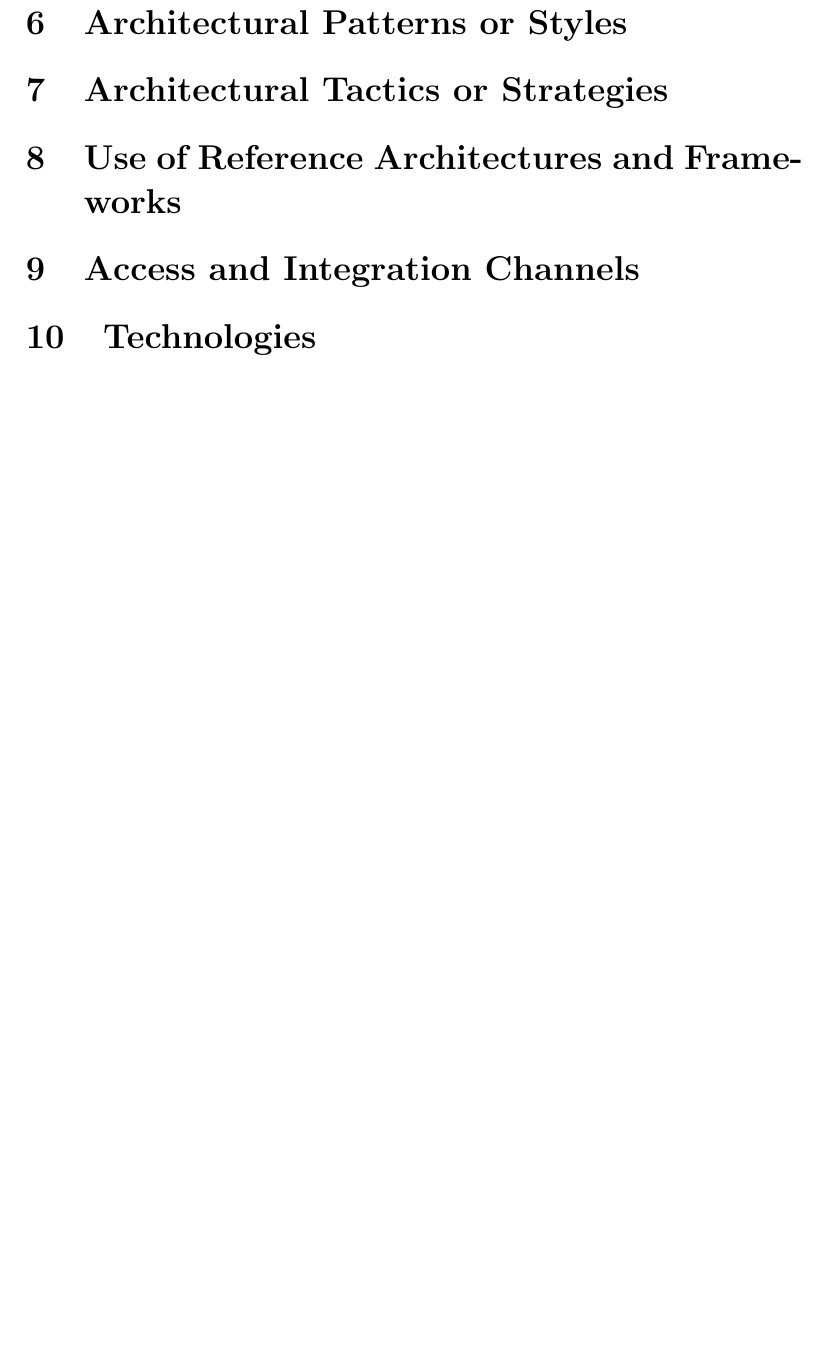
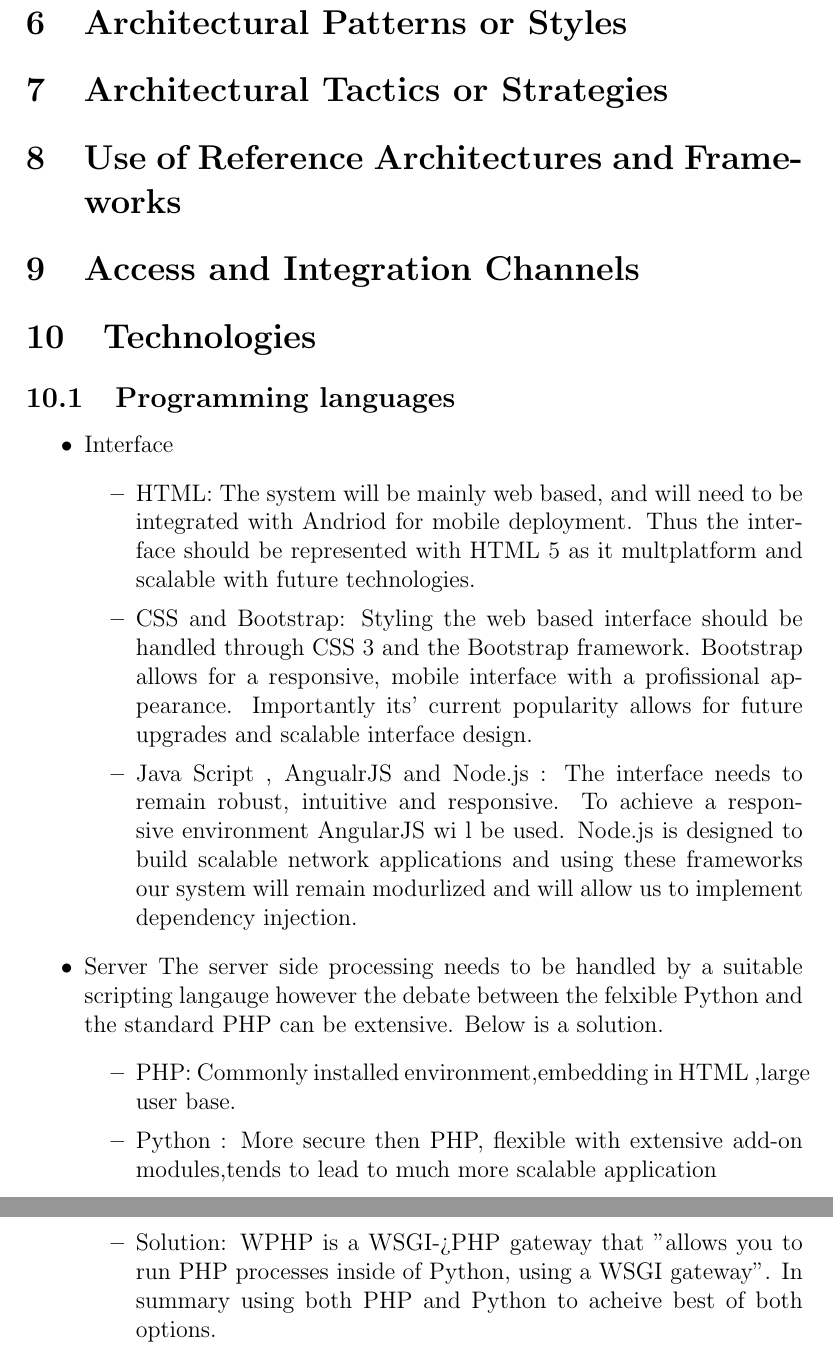
Before and after one commit to u13133064/COS-301-Team-Fox-Assignment-1, a LaTeX document (Software Requirements Specification and Technology Neutral Process Design/FINAL/Software.Requirements.Specification.and.Technology.Neutral.Process.Design.tex): part of page 47 of 48 before the commit and two parts of pages 47 and 48 of 49 after it, the two joined at a grey line, cut so that both start at the same text, the shorter picture padded with empty space. Compiled offline with pdfLaTeX.

Commit message:
Incomplete Technologies for architectural cosntriants
Added the programming languages fro interface and server.

```diff
--- a/Software Requirements Specification and Technology Neutral Process Design/FINAL/Software.Requirements.Specification.and.Technology.Neutral.Process.Design.tex
+++ b/Software Requirements Specification and Technology Neutral Process Design/FINAL/Software.Requirements.Specification.and.Technology.Neutral.Process.Design.tex
@@ -911,6 +911,25 @@ In this section, the data structure requirements of the system are specified in
 % To be done by: Jedd
 %----------------------------------------------------------------------------------------
 \section{Technologies}
+\subsection{Programming languages}
+\begin{itemize}
+\item Interface
+	\begin{itemize}
+	\item HTML:  The system will be mainly web based, and will need to be integrated with Andriod for mobile deployment. Thus the 	interface should be represented with HTML 5 as it multplatform and scalable with future technologies.
+	\item CSS and Bootstrap:  Styling the web based interface should be handled through CSS 3 and the Bootstrap framework.      Bootstrap allows for a responsive, mobile interface with a profissional appearance. Importantly its' current popularity allows for future upgrades and scalable interface design.
+\item Java Script , AngualrJS and Node.js :  The interface needs to remain robust, intuitive and responsive. To achieve  a responsive environment AngularJS wi l be used. Node.js is designed to build scalable network applications and using these frameworks our system will remain modurlized and will allow us to implement dependency injection.
+
+	\end{itemize}
+\item Server
+The server side processing  needs to be handled by a suitable scripting langauge however the debate between the felxible Python and the standard PHP can be extensive. Below is a solution.
+	\begin{itemize}
+
+	\item PHP: Commonly installed environment,embedding in HTML ,large user base.
+	 \item Python : More secure then PHP, flexible with extensive add-on modules,tends to lead to much more scalable application
+	\item Solution: WPHP is a WSGI->PHP gateway that "allows you to run PHP processes inside of Python, using a WSGI gateway". In summary using both PHP and Python to acheive best of both options.
+
+\end{itemize}
+
 
 %----------------------------------------------------------------------------------------
 % Done by: Jacques van Wyk and Jason Gordon
```
Also changed, not shown: Software Requirements Specification and Technology Neutral Process Design/FINAL/Software.Requirements.Specification.and.Technology.Neutral.Process.Design.pdf, Software Requirements Specification and Technology Neutral Process Design/FINAL/Software.Requirements.Specification.and.Technology.Neutral.Process.Design.tex (2 more changed lines), 5 other files.
